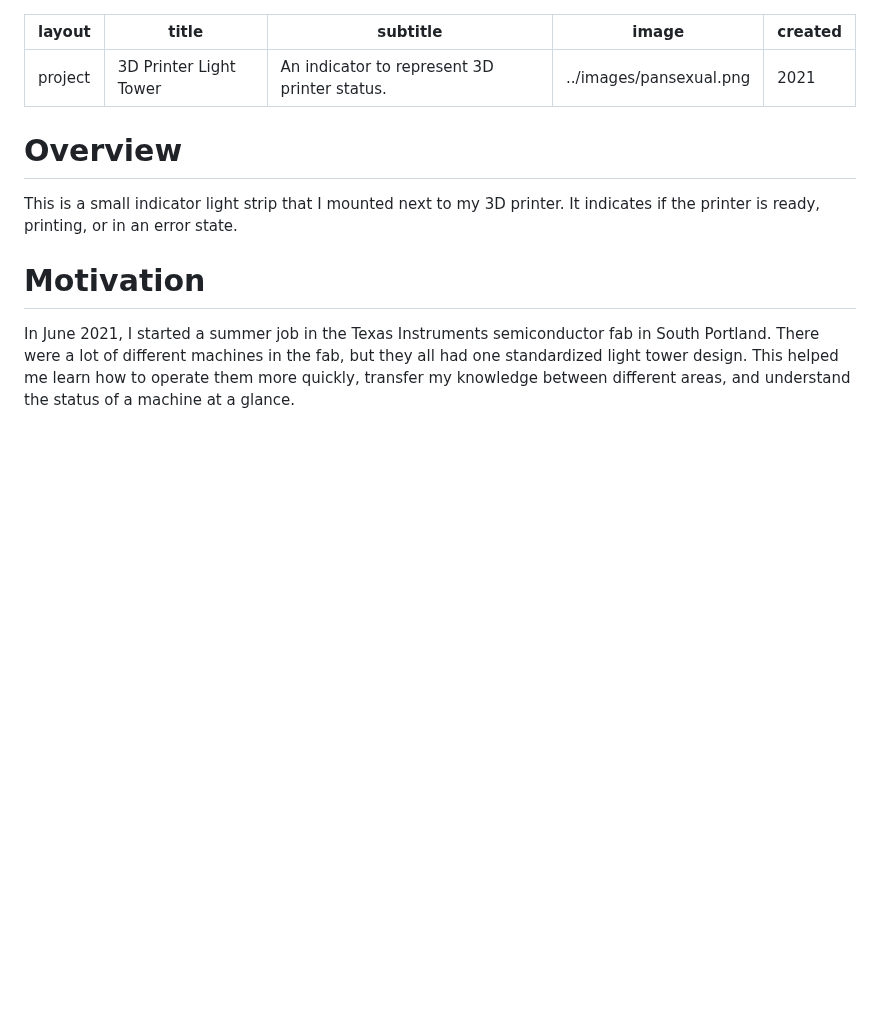
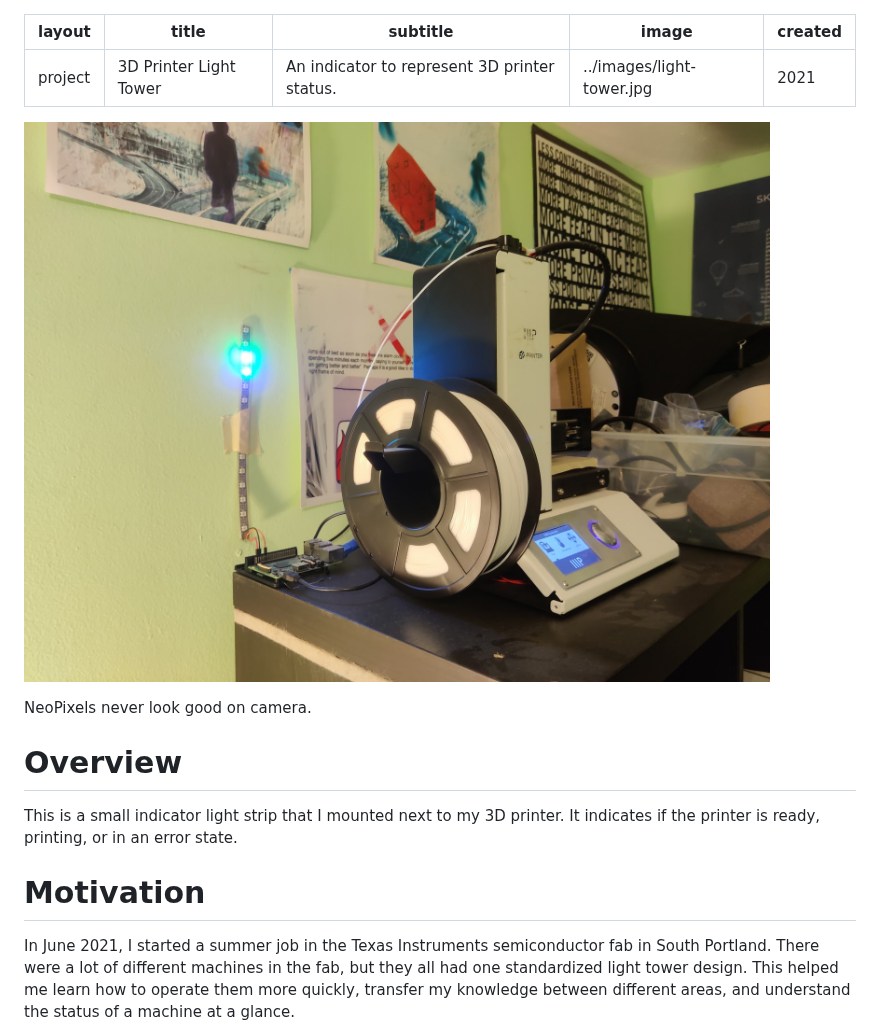
Before and after one commit to breqdev/breq.dev, a Markdown page: src/projects/light-tower.md, the part around the change. Rendered like a GitHub page; pictures changed too: src/images/light-tower.jpg (added); blank space fills up the shorter version.

Commit message:
Add light tower photo

```diff
--- a/src/projects/light-tower.md
+++ b/src/projects/light-tower.md
@@ -2,9 +2,13 @@
 layout: project
 title: 3D Printer Light Tower
 subtitle: An indicator to represent 3D printer status.
-image: "../images/pansexual.png"
+image: "../images/light-tower.jpg"
 created: "2021"
 ---
+
+![](../images/light-tower.jpg)
+
+<Caption>NeoPixels never look good on camera.</Caption>
 
 # Overview
 
```
